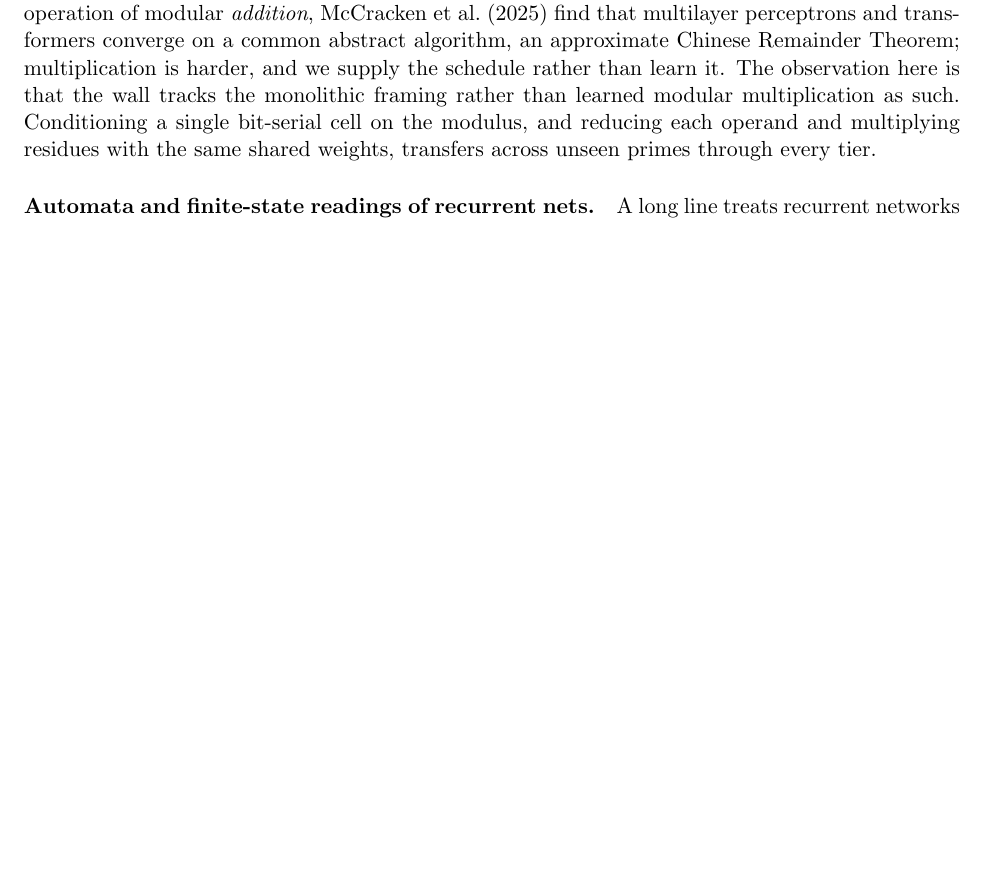
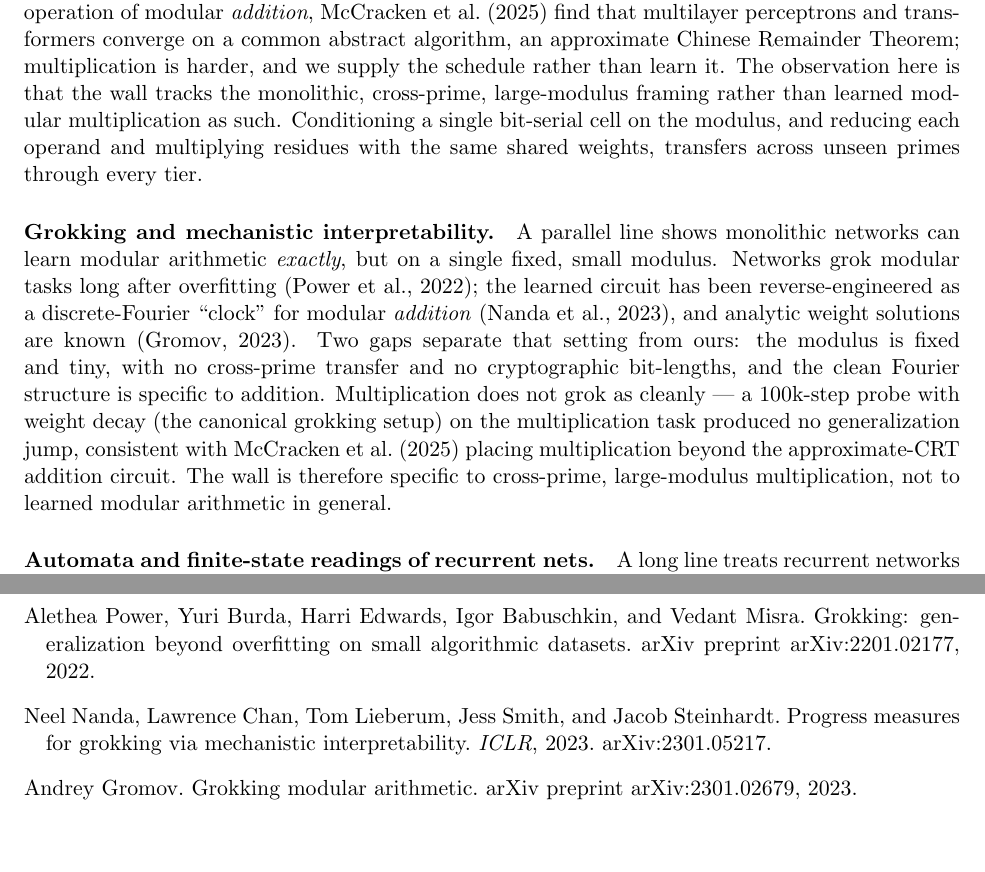
Before and after one commit to Robby955/neural-horner, a LaTeX paper (paper/paper_neuralhorner.tex): part of page 5 of 16 before the commit and two parts of pages 5 and 17 of 17 after it, the two joined at a grey line, cut so that both start at the same text, the shorter picture padded with empty space. Compiled offline with pdfLaTeX.

Commit message:
Related work: grokking/mech-interp paragraph (Power/Nanda/Gromov + no-grok-for-mult probe); rescope wall to cross-prime/large-modulus

```diff
--- a/paper/paper_neuralhorner.tex
+++ b/paper/paper_neuralhorner.tex
@@ -281,10 +281,24 @@ easiest tier. For the easier operation of modular \emph{addition},
 \citet{mccracken2025modadd} find that multilayer perceptrons and transformers
 converge on a common abstract algorithm, an approximate Chinese Remainder Theorem;
 multiplication is harder, and we supply the schedule rather than learn it. The
-observation here is that the wall tracks the monolithic framing rather than
+observation here is that the wall tracks the monolithic, cross-prime, large-modulus framing rather than
 learned modular multiplication as such. Conditioning a single bit-serial cell
 on the modulus, and reducing each operand and multiplying residues with the same
 shared weights, transfers across unseen primes through every tier.
+
+\paragraph{Grokking and mechanistic interpretability.}
+A parallel line shows monolithic networks can learn modular arithmetic \emph{exactly},
+but on a single fixed, small modulus. Networks grok modular tasks long after overfitting
+\citep{power2022grokking}; the learned circuit has been reverse-engineered as a
+discrete-Fourier ``clock'' for modular \emph{addition} \citep{nanda2023progress}, and
+analytic weight solutions are known \citep{gromov2023grokking}. Two gaps separate that
+setting from ours: the modulus is fixed and tiny, with no cross-prime transfer and no
+cryptographic bit-lengths, and the clean Fourier structure is specific to addition.
+Multiplication does not grok as cleanly --- a $100$k-step probe with weight decay (the
+canonical grokking setup) on the multiplication task produced no generalization jump,
+consistent with \citet{mccracken2025modadd} placing multiplication beyond the
+approximate-CRT addition circuit. The wall is therefore specific to cross-prime,
+large-modulus multiplication, not to learned modular arithmetic in general.
 
 \paragraph{Automata and finite-state readings of recurrent nets.}
 A long line treats recurrent networks as finite-state machines; deterministic
@@ -970,6 +984,12 @@ Gail Weiss, Yoav Goldberg, and Eran Yahav.
 
 \bibitem[Saxena et al.(2024)]{saxena2024modarith} Eshika Saxena, Alberto Alfarano, Fran\c{c}ois Charton, Zeyuan Allen-Zhu, Emily Wenger, and Kristin Lauter. Making hard problems easier with custom data distributions and loss regularization: a case study in modular arithmetic. arXiv preprint arXiv:2410.03569, 2024.
 
+\bibitem[Power et al.(2022)]{power2022grokking} Alethea Power, Yuri Burda, Harri Edwards, Igor Babuschkin, and Vedant Misra. Grokking: generalization beyond overfitting on small algorithmic datasets. arXiv preprint arXiv:2201.02177, 2022.
+
+\bibitem[Nanda et al.(2023)]{nanda2023progress} Neel Nanda, Lawrence Chan, Tom Lieberum, Jess Smith, and Jacob Steinhardt. Progress measures for grokking via mechanistic interpretability. \emph{ICLR}, 2023. arXiv:2301.05217.
+
+\bibitem[Gromov(2023)]{gromov2023grokking} Andrey Gromov. Grokking modular arithmetic. arXiv preprint arXiv:2301.02679, 2023.
+
 \end{thebibliography}
 
 \end{document}
```
Also changed, not shown: paper/paper_neuralhorner.pdf.
